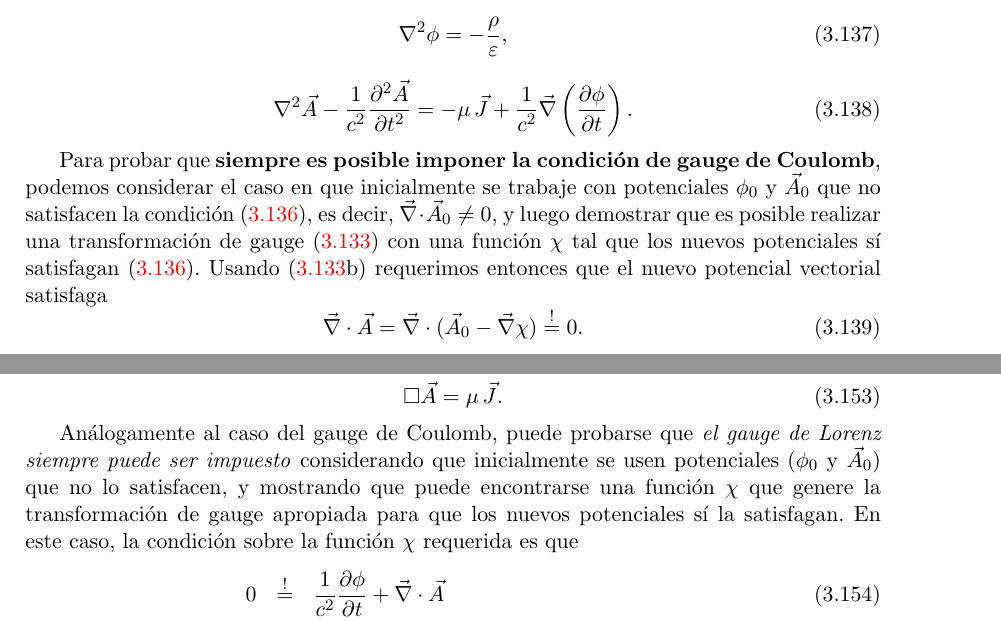
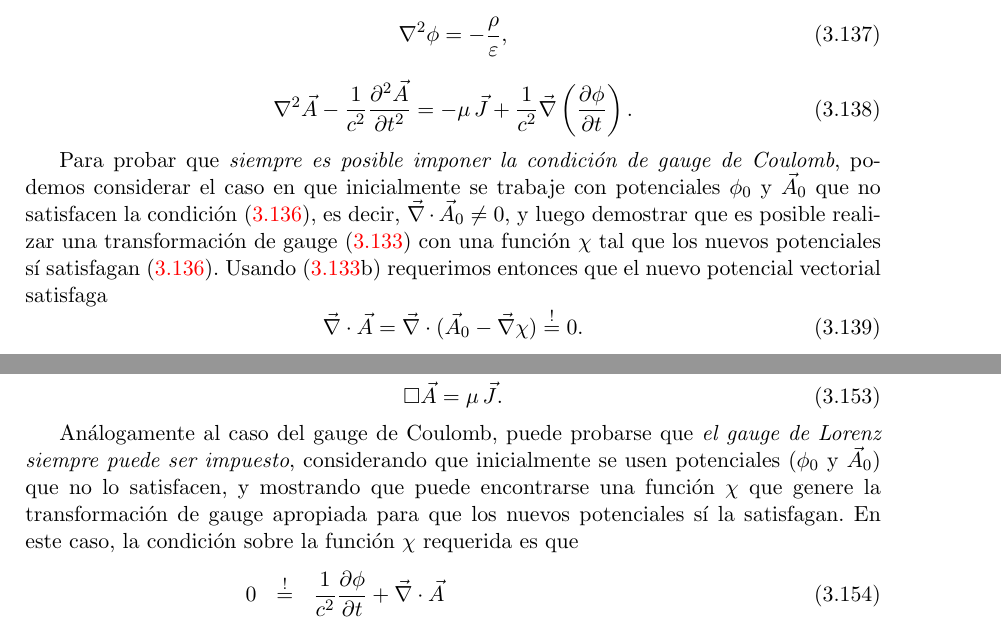
Before and after one commit to gfrubi/electrodinamica, a LaTeX document (electrodinamica-I.tex, which reads cap-Electrodinamica.tex): two parts of pages 90 and 92 of 105, joined at a grey line, cut so that both start at the same text. Compiled offline with pdfLaTeX.

Commit message:
textbf a textit

```diff
--- a/cap-Electrodinamica.tex
+++ b/cap-Electrodinamica.tex
@@ -652,7 +652,7 @@ se dice que se satisface el \textbf{gauge de Coulomb}, \textbf{gauge de radiaci'
  \nabla^2\vec{A}-\frac{1}{c^2}\frac{\partial^2\vec{A}}{\partial t^2}=-\mu\,\vec{J}+\frac{1}{c^2}\vec{\nabla}\left(\frac{\partial\phi }{\partial t}\right).
 \end{equation}
 
-Para probar que \textbf{siempre es posible imponer la condici'on de gauge de Coulomb}, podemos considerar el caso en que inicialmente se trabaje con potenciales $\phi_0$ y $\vec{A}_0$ que no satisfacen la condici'on (\ref{gaugeC}), es decir, $\vec\nabla\cdot\vec{A}_0\neq 0$, y luego demostrar que es posible realizar una transformaci'on de gauge (\ref{tgg}) con una funci'on $\chi$ tal que los nuevos potenciales s'i satisfagan (\ref{gaugeC}). Usando (\ref{tgg}b) requerimos entonces que el nuevo potencial vectorial satisfaga
+Para probar que \textit{siempre es posible imponer la condici'on de gauge de Coulomb}, podemos considerar el caso en que inicialmente se trabaje con potenciales $\phi_0$ y $\vec{A}_0$ que no satisfacen la condici'on (\ref{gaugeC}), es decir, $\vec\nabla\cdot\vec{A}_0\neq 0$, y luego demostrar que es posible realizar una transformaci'on de gauge (\ref{tgg}) con una funci'on $\chi$ tal que los nuevos potenciales s'i satisfagan (\ref{gaugeC}). Usando (\ref{tgg}b) requerimos entonces que el nuevo potencial vectorial satisfaga
 \begin{equation}
 \vec\nabla\cdot\vec{A}=\vec\nabla\cdot(\vec{A}_0-\vec\nabla\chi)\stackrel{!}{=}0.
 \end{equation}
@@ -726,7 +726,7 @@ $\Box:= c^{-2}{\partial^2}/{\partial t^2}-\nabla^2$,
  \Box\vec{A}=\mu\,\vec{J}.
 \end{equation}
 
-An'alogamente al caso del gauge de Coulomb, puede probarse que \textit{el gauge de Lorenz siempre puede ser impuesto} considerando que inicialmente se usen potenciales ($\phi_0$ y $\vec{A}_0$) que no lo satisfacen, y mostrando que puede encontrarse una funci'on $\chi$ que genere la transformaci'on de gauge apropiada para que los nuevos potenciales s'i la satisfagan. En este caso, la condici'on sobre la funci'on $\chi$ requerida es que
+An'alogamente al caso del gauge de Coulomb, puede probarse que \textit{el gauge de Lorenz siempre puede ser impuesto}, considerando que inicialmente se usen potenciales ($\phi_0$ y $\vec{A}_0$) que no lo satisfacen, y mostrando que puede encontrarse una funci'on $\chi$ que genere la transformaci'on de gauge apropiada para que los nuevos potenciales s'i la satisfagan. En este caso, la condici'on sobre la funci'on $\chi$ requerida es que
 \begin{eqnarray}
 0&\stackrel{!}{=}&\frac{1}{c^2}\frac{\partial\phi}{\partial t}+\vec{\nabla}\cdot\vec{A} \\
 &=&\frac{1}{c^2}\frac{\partial\ }{\partial t}\left(\phi_0+\frac{\partial\chi}{\partial t}\right)+\vec{\nabla}\cdot\left(\vec{A}_0-\vec\nabla\chi\right) \\
```
